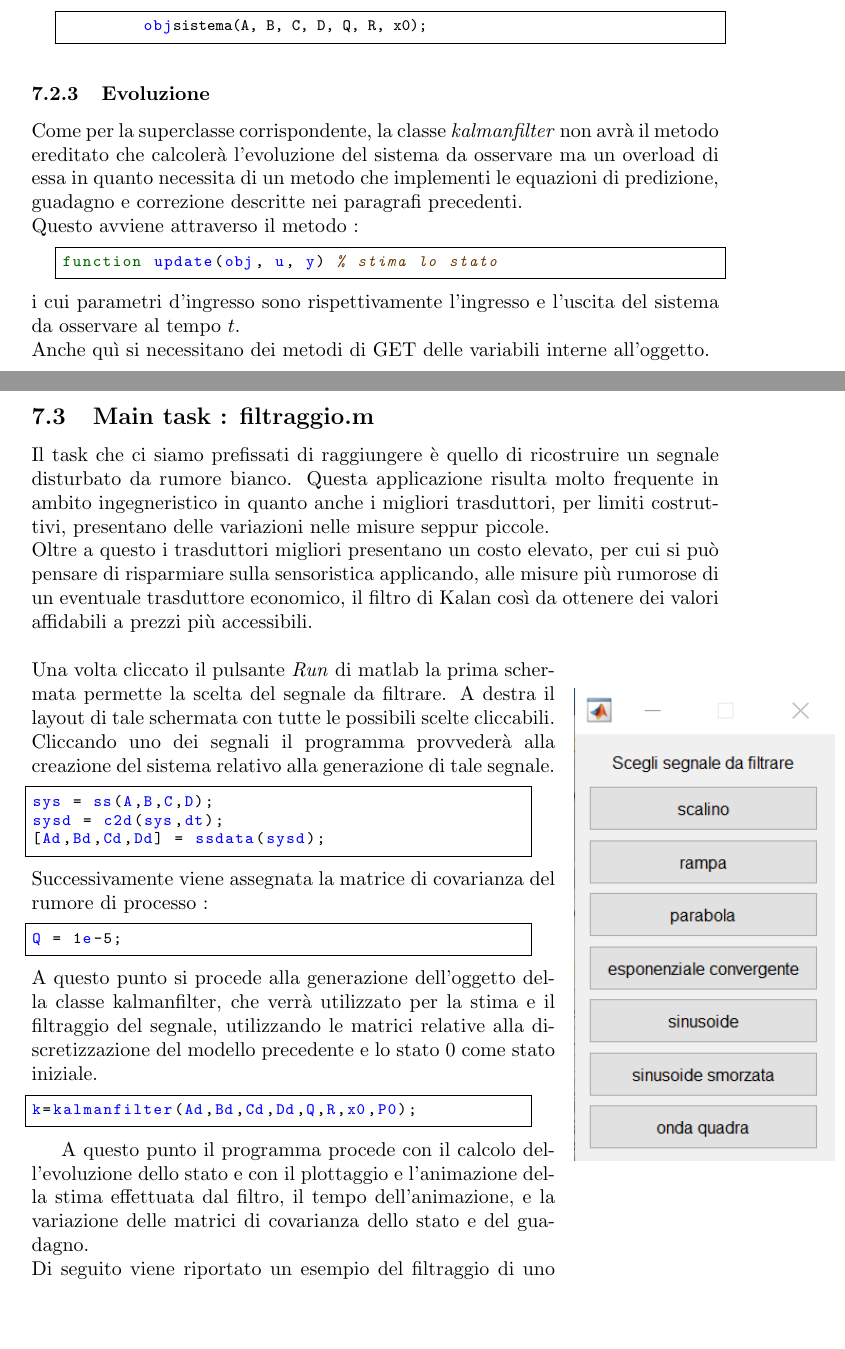
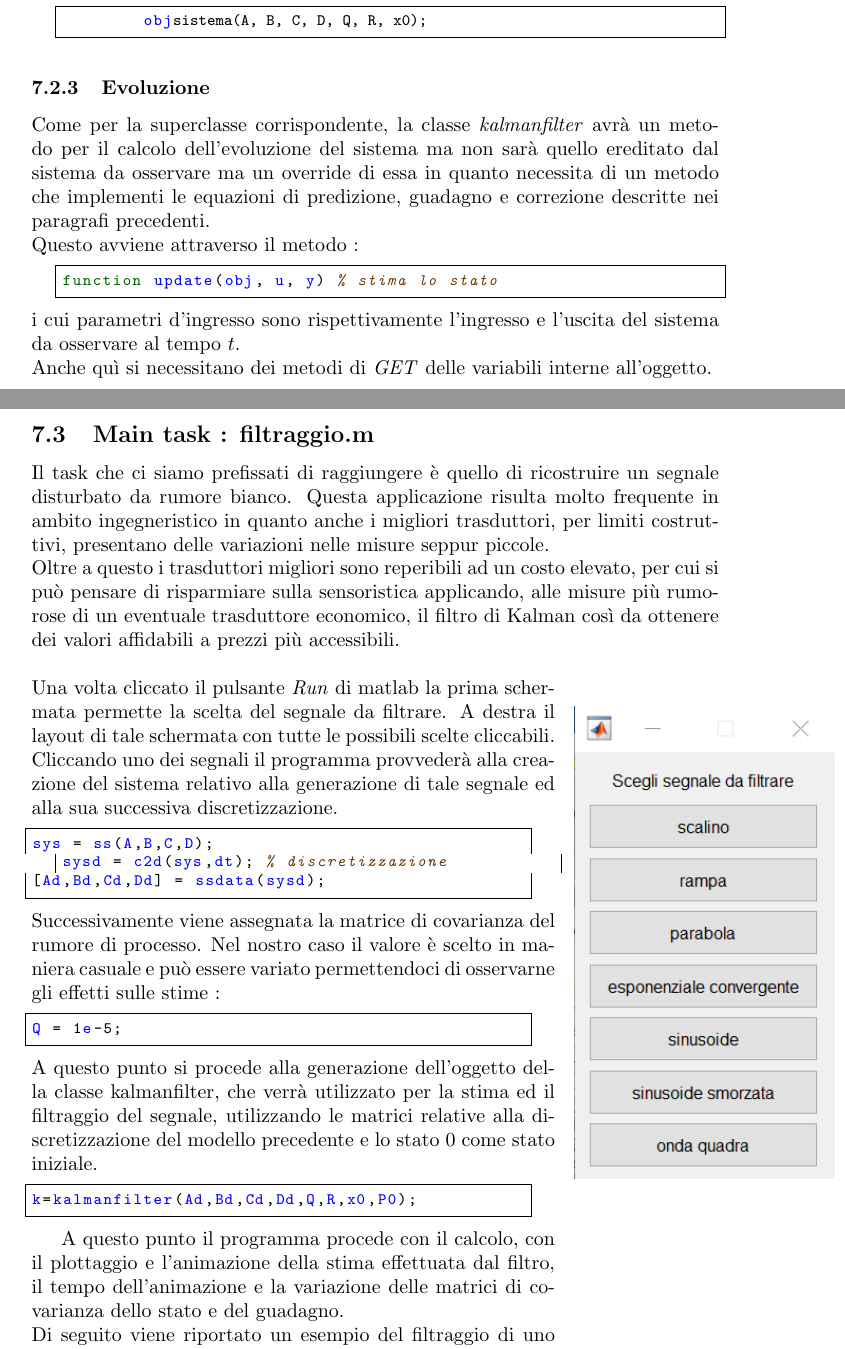
Before and after one commit to antlanc7/ProgettoKalman, a LaTeX document (latex/main.tex, which reads latex/software.tex): two parts of pages 16 and 17 of 20, joined at a grey line, cut so that both start at the same text, the shorter picture padded with empty space. Compiled offline with pdfLaTeX.

Commit message:
errata corrige
effettuale le correzioni discusse su whatsapp.

```diff
--- a/latex/software.tex
+++ b/latex/software.tex
@@ -94,18 +93,18 @@ All'interno del costruttore viene chiamato il costruttore della superclasse (sis
 \end{lstlisting}
 
 \subsubsection{Evoluzione}
-Come per la superclasse corrispondente, la classe \textit{kalmanfilter} non avrà il metodo ereditato che calcolerà l'evoluzione del sistema da osservare ma un overload di essa in quanto necessita di un metodo che implementi le equazioni di predizione, guadagno e correzione descritte nei paragrafi precedenti.\\
+Come per la superclasse corrispondente, la classe \textit{kalmanfilter} avrà un metodo per il calcolo dell'evoluzione del sistema ma non sarà quello ereditato dal sistema da osservare ma un override di essa in quanto necessita di un metodo che implementi le equazioni di predizione, guadagno e correzione descritte nei paragrafi precedenti.\\
 Questo avviene attraverso il metodo :
 \begin{lstlisting}[frame=single]
 function update(obj, u, y) % stima lo stato
 \end{lstlisting}
 i cui parametri d'ingresso sono rispettivamente l'ingresso e l'uscita del sistema da osservare al tempo $t$.\\
-Anche quì si necessitano dei metodi di GET delle variabili interne all'oggetto.
+Anche quì si necessitano dei metodi di \textit{GET} delle variabili interne all'oggetto.
 \newpage
 
 \subsection{Main task : filtraggio.m}
 Il task che ci siamo prefissati di raggiungere è quello di ricostruire un segnale disturbato da rumore bianco. Questa applicazione risulta molto frequente in ambito ingegneristico in quanto anche i migliori trasduttori, per limiti costruttivi, presentano delle variazioni nelle misure seppur piccole.\\
-Oltre a questo i trasduttori migliori presentano un costo elevato, per cui si può pensare di risparmiare sulla sensoristica applicando, alle misure più rumorose di un eventuale trasduttore economico, il filtro di Kalan così da ottenere dei valori affidabili a prezzi più accessibili.
+Oltre a questo i trasduttori migliori sono reperibili ad un costo elevato, per cui si può pensare di risparmiare sulla sensoristica applicando, alle misure più rumorose di un eventuale trasduttore economico, il filtro di Kalman così da ottenere dei valori affidabili a prezzi più accessibili.
 \\
 \begin{wrapfigure}{r}{1in}
 \centering
@@ -113,22 +112,22 @@ Oltre a questo i trasduttori migliori presentano un costo elevato, per cui si pu
 \end{wrapfigure}
 Una volta cliccato il pulsante \textit{Run} di matlab la prima schermata permette la scelta del segnale da filtrare.
 A destra il layout di tale schermata con tutte le possibili scelte cliccabili.\\
-Cliccando uno dei segnali il programma provvederà alla creazione del sistema relativo alla generazione di tale segnale.
+Cliccando uno dei segnali il programma provvederà alla creazione del sistema relativo alla generazione di tale segnale ed alla sua successiva discretizzazione.
 \begin{lstlisting}[frame=single]
 sys = ss(A,B,C,D);
-sysd = c2d(sys,dt);
+sysd = c2d(sys,dt); % discretizzazione
 [Ad,Bd,Cd,Dd] = ssdata(sysd);
 \end{lstlisting}
-Successivamente viene assegnata la matrice di covarianza del rumore di processo :
+Successivamente viene assegnata la matrice di covarianza del rumore di processo. Nel nostro caso il valore è scelto in maniera casuale e può essere variato permettendoci di osservarne gli effetti sulle stime :
 \begin{lstlisting}[frame=single]
 Q = 1e-5;
 \end{lstlisting}
-A questo punto si procede alla generazione dell'oggetto della classe kalmanfilter, che verrà utilizzato per la stima e il filtraggio del segnale, utilizzando le matrici relative alla discretizzazione del modello precedente e lo stato 0 come stato iniziale.
+A questo punto si procede alla generazione dell'oggetto della classe kalmanfilter, che verrà utilizzato per la stima ed il filtraggio del segnale, utilizzando le matrici relative alla discretizzazione del modello precedente e lo stato 0 come stato iniziale.
 \begin{lstlisting}[frame=single]
 k=kalmanfilter(Ad,Bd,Cd,Dd,Q,R,x0,P0);
 \end{lstlisting}
 
-A questo punto il programma procede con il calcolo dell'evoluzione dello stato e con il plottaggio e l'animazione della stima effettuata dal filtro, il tempo dell'animazione, e la variazione delle matrici di  covarianza dello stato e del guadagno.\\
+A questo punto il programma procede con il calcolo, con il plottaggio e l'animazione della stima effettuata dal filtro, il tempo dell'animazione e la variazione delle matrici di covarianza dello stato e del guadagno.\\
 Di seguito viene riportato un esempio del filtraggio di uno scalino affetto da rumore :
 
 
```
Also changed, not shown: latex/software.tex (29 more changed lines).
